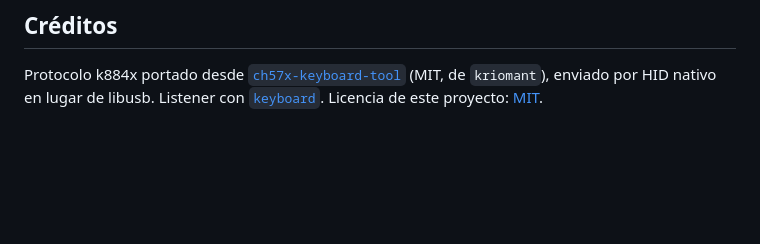
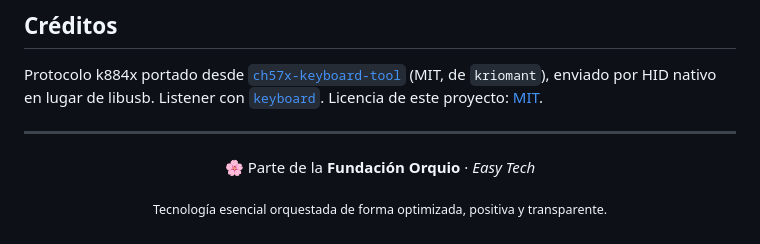
Before and after one commit to spokino/hotkeyconfig, a Markdown page: README.md, the part around the change. GitHub-like rendering; blank space fills up the shorter version.

Commit message:
docs: añadir pie «Parte de la Fundación Orquio» al README

```diff
--- a/README.md
+++ b/README.md
@@ -109,3 +109,13 @@ layers:
 Protocolo k884x portado desde [`ch57x-keyboard-tool`](https://github.com/kriomant/ch57x-keyboard-tool)
 (MIT, de `kriomant`), enviado por HID nativo en lugar de libusb. Listener con
 [`keyboard`](https://pypi.org/project/keyboard/). Licencia de este proyecto: [MIT](LICENSE).
+
+---
+
+<div align="center">
+
+🌸 Parte de la **Fundación Orquio** · *Easy Tech*
+
+<sub>Tecnología esencial orquestada de forma optimizada, positiva y transparente.</sub>
+
+</div>
```
